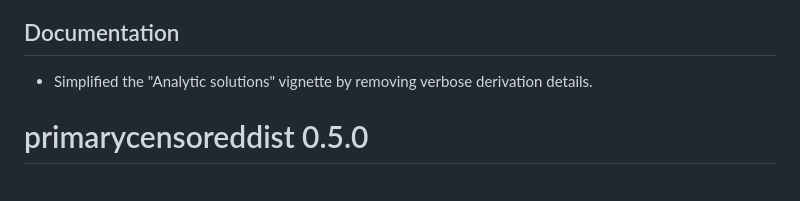
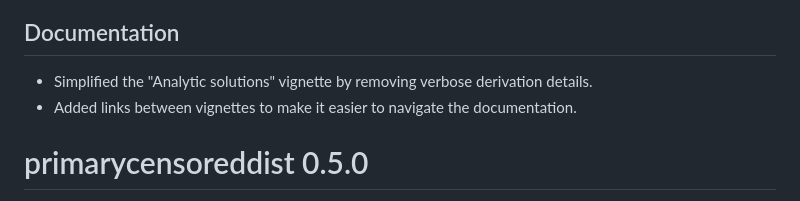
Before and after one commit to epinowcast/primarycensored, a Markdown page: NEWS.md, the part around the change. GitHub-like rendering.

Commit message:
add a news section

```diff
--- a/NEWS.md
+++ b/NEWS.md
@@ -10,6 +10,7 @@ This is the development version of `primarycensoreddist` and is not yet ready fo
 ## Documentation
 
 * Simplified the "Analytic solutions" vignette by removing verbose derivation details.
+* Added links between vignettes to make it easier to navigate the documentation.
 
 # primarycensoreddist 0.5.0
 
```
